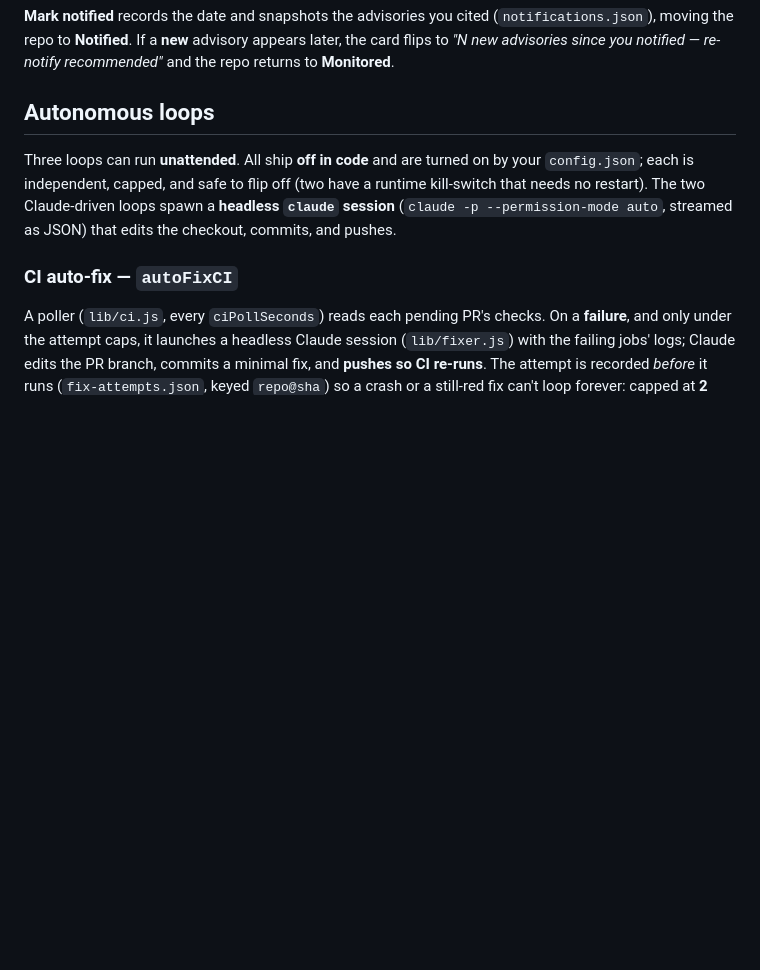
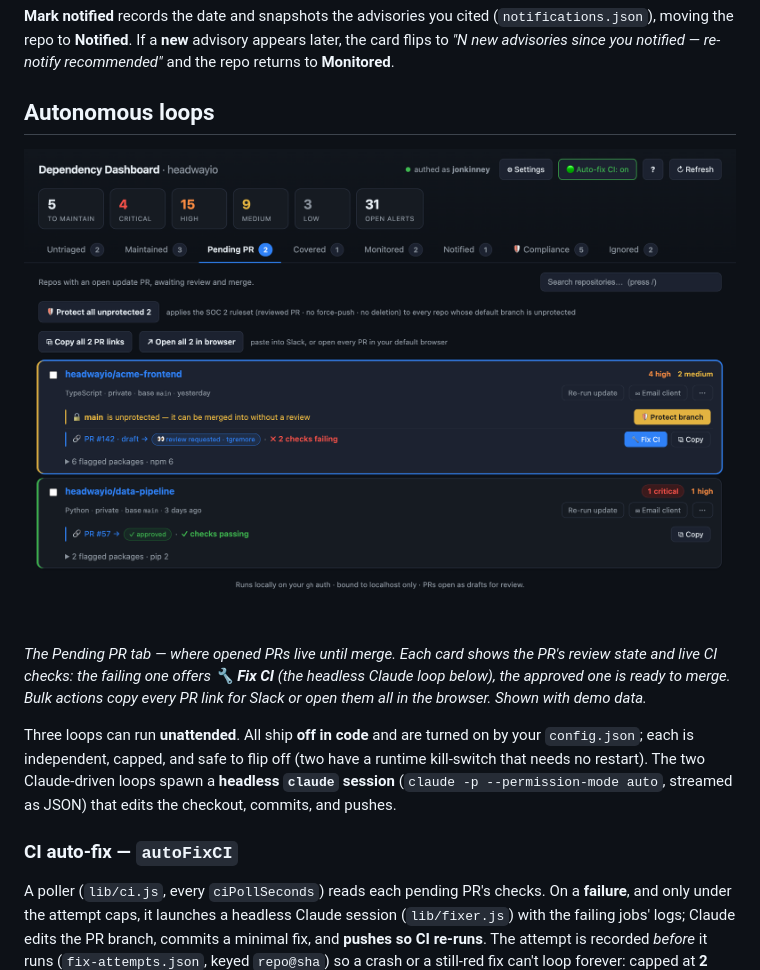
Before and after one commit to headwayio/dependency-triage-dashboard, a Markdown page: README.md, the part around the change. GitHub-like rendering; pictures changed too: docs/pending-tab.png (added); blank space fills up the shorter version.

Commit message:
Docs: illustrate the PR lifecycle in Autonomous loops
The Pending PR tab is the only view showing the post-PR story —
review state, live CI checks, and the one-click Fix CI that
launches the headless Claude session — and the Autonomous loops
section had no illustration. The demo frame contrasts a draft
with failing checks against an approved PR ready to merge.

Co-Authored-By: Claude Fable 5 <noreply@anthropic.com>

```diff
--- a/README.md
+++ b/README.md
@@ -336,6 +336,16 @@ recommended"* and the repo returns to **Monitored**.
 
 ## Autonomous loops
 
+![The Pending PR tab: each open update PR with its review state and live CI
+checks — a draft with failing checks offers a one-click Fix CI that launches a
+headless Claude session, next to an approved PR with checks passing](docs/pending-tab.png)
+
+*The Pending PR tab — where opened PRs live until merge. Each card shows the
+PR's review state and live CI checks: the failing one offers **🔧 Fix CI**
+(the headless Claude loop below), the approved one is ready to merge. Bulk
+actions copy every PR link for Slack or open them all in the browser. Shown
+with demo data.*
+
 Three loops can run **unattended**. All ship **off in code** and are turned on by your
 `config.json`; each is independent, capped, and safe to flip off (two have
 a runtime kill-switch that needs no restart). The two Claude-driven loops spawn a
```
